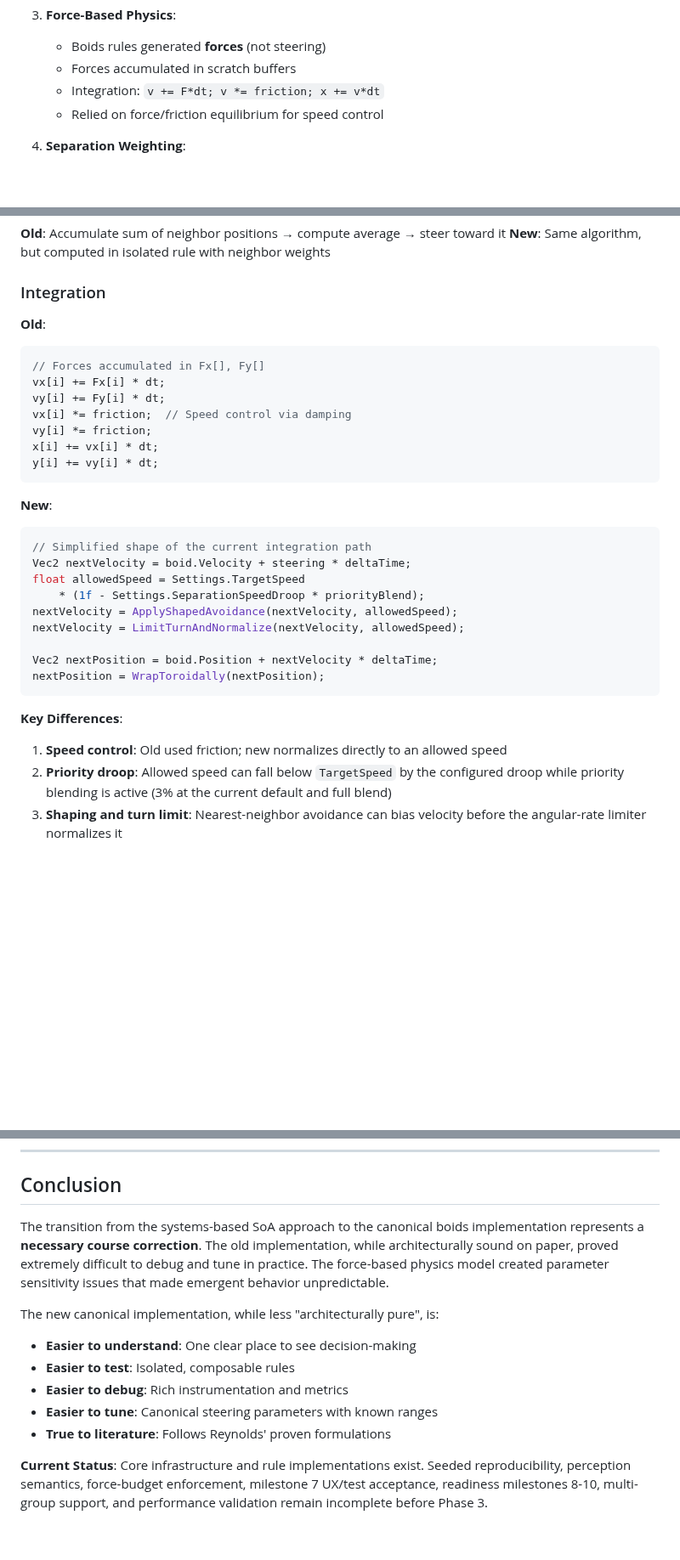
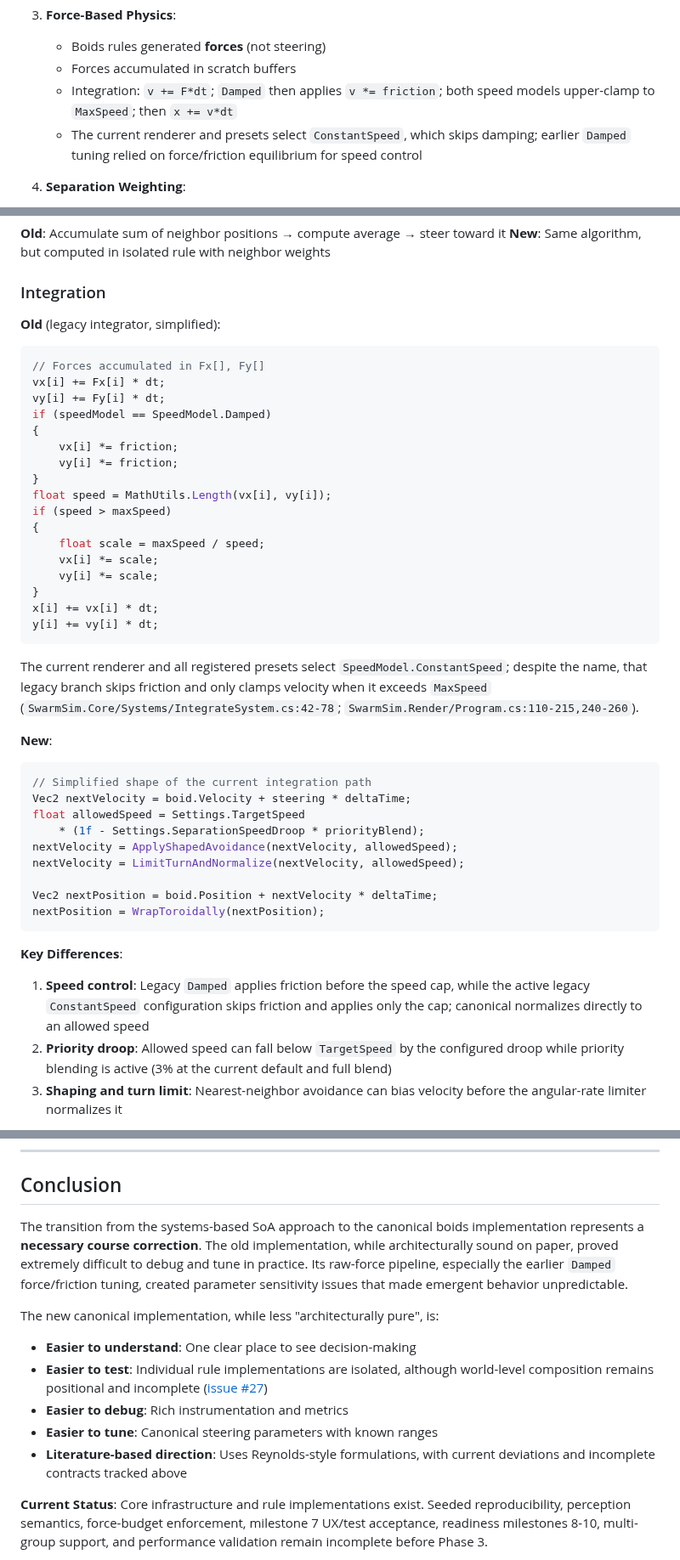
Before and after one commit to Chris0Jeky/SwarmingLilMen, a Markdown page: IMPLEMENTATION_EVOLUTION.md, 3 parts joined by grey strips. Shown at 85% size. GitHub-like rendering; blank space fills up the shorter version.

````diff
--- a/IMPLEMENTATION_EVOLUTION.md
+++ b/IMPLEMENTATION_EVOLUTION.md
@@ -59,8 +59,10 @@ World (SoA arrays) → Systems Pipeline → Per-Tick Updates
 3. **Force-Based Physics**:
    - Boids rules generated **forces** (not steering)
    - Forces accumulated in scratch buffers
-   - Integration: `v += F*dt; v *= friction; x += v*dt`
-   - Relied on force/friction equilibrium for speed control
+   - Integration: `v += F*dt`; `Damped` then applies `v *= friction`; both speed models upper-clamp
+     to `MaxSpeed`; then `x += v*dt`
+   - The current renderer and presets select `ConstantSpeed`, which skips damping; earlier
+     `Damped` tuning relied on force/friction equilibrium for speed control
 
 4. **Separation Weighting**:
    - The current legacy `SenseSystem` accumulates normalized away directions with bounded linear
@@ -347,16 +353,30 @@ return steer;
 
 ### Integration
 
-**Old**:
+**Old** (legacy integrator, simplified):
 ```csharp
 // Forces accumulated in Fx[], Fy[]
 vx[i] += Fx[i] * dt;
 vy[i] += Fy[i] * dt;
-vx[i] *= friction;  // Speed control via damping
-vy[i] *= friction;
+if (speedModel == SpeedModel.Damped)
+{
+    vx[i] *= friction;
+    vy[i] *= friction;
+}
+float speed = MathUtils.Length(vx[i], vy[i]);
+if (speed > maxSpeed)
+{
+    float scale = maxSpeed / speed;
+    vx[i] *= scale;
+    vy[i] *= scale;
+}
 x[i] += vx[i] * dt;
 y[i] += vy[i] * dt;
 ```
+
+The current renderer and all registered presets select `SpeedModel.ConstantSpeed`; despite the
+name, that legacy branch skips friction and only clamps velocity when it exceeds `MaxSpeed`
+(`SwarmSim.Core/Systems/IntegrateSystem.cs:42-78`; `SwarmSim.Render/Program.cs:110-215,240-260`).
 
 **New**:
 ```csharp
@@ -372,7 +392,9 @@ nextPosition = WrapToroidally(nextPosition);
 ```
 
 **Key Differences**:
-1. **Speed control**: Old used friction; new normalizes directly to an allowed speed
+1. **Speed control**: Legacy `Damped` applies friction before the speed cap, while the active
+   legacy `ConstantSpeed` configuration skips friction and applies only the cap; canonical
+   normalizes directly to an allowed speed
 2. **Priority droop**: Allowed speed can fall below `TargetSpeed` by the configured droop while
    priority blending is active (3% at the current default and full blend)
 3. **Shaping and turn limit**: Nearest-neighbor avoidance can bias velocity before the angular-rate
@@ -822,14 +844,16 @@ Key commits in the transition:
 
 ## Conclusion
 
-The transition from the systems-based SoA approach to the canonical boids implementation represents a **necessary course correction**. The old implementation, while architecturally sound on paper, proved extremely difficult to debug and tune in practice. The force-based physics model created parameter sensitivity issues that made emergent behavior unpredictable.
+The transition from the systems-based SoA approach to the canonical boids implementation represents a **necessary course correction**. The old implementation, while architecturally sound on paper, proved extremely difficult to debug and tune in practice. Its raw-force pipeline, especially the earlier `Damped` force/friction tuning, created parameter sensitivity issues that made emergent behavior unpredictable.
 
 The new canonical implementation, while less "architecturally pure", is:
 - **Easier to understand**: One clear place to see decision-making
-- **Easier to test**: Isolated, composable rules
+- **Easier to test**: Individual rule implementations are isolated, although world-level
+  composition remains positional and incomplete ([issue #27](https://github.com/Chris0Jeky/SwarmingLilMen/issues/27))
 - **Easier to debug**: Rich instrumentation and metrics
 - **Easier to tune**: Canonical steering parameters with known ranges
-- **True to literature**: Follows Reynolds' proven formulations
+- **Literature-based direction**: Uses Reynolds-style formulations, with current deviations and
+  incomplete contracts tracked above
 
 **Current Status**: Core infrastructure and rule implementations exist. Seeded reproducibility,
 perception semantics, force-budget enforcement, milestone 7 UX/test acceptance, readiness
````
Also changed, not shown: other parts of IMPLEMENTATION_EVOLUTION.md (+10 -6 lines), PROJECT_STATUS.md (+3 -2 lines), RENDERER_GUIDE.md (+7 -6 lines).
